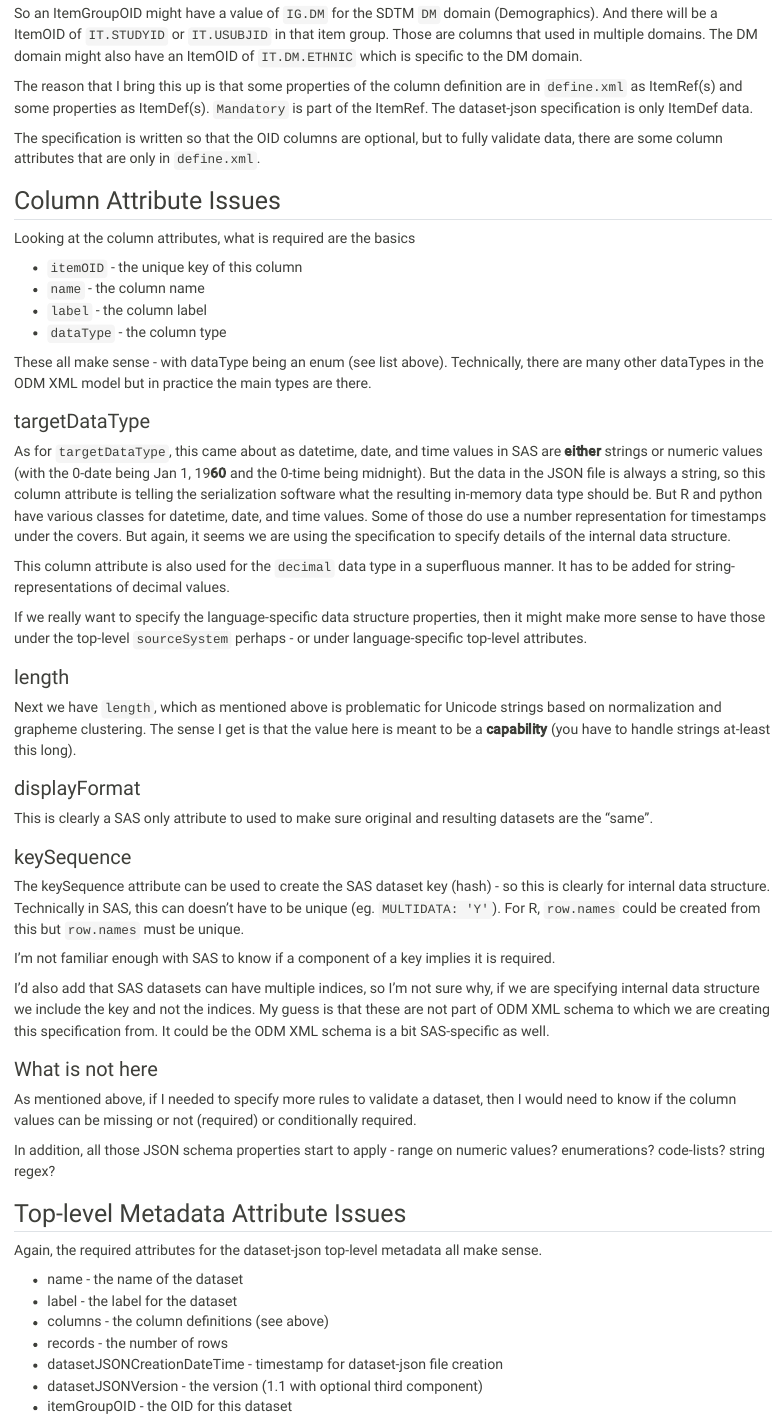
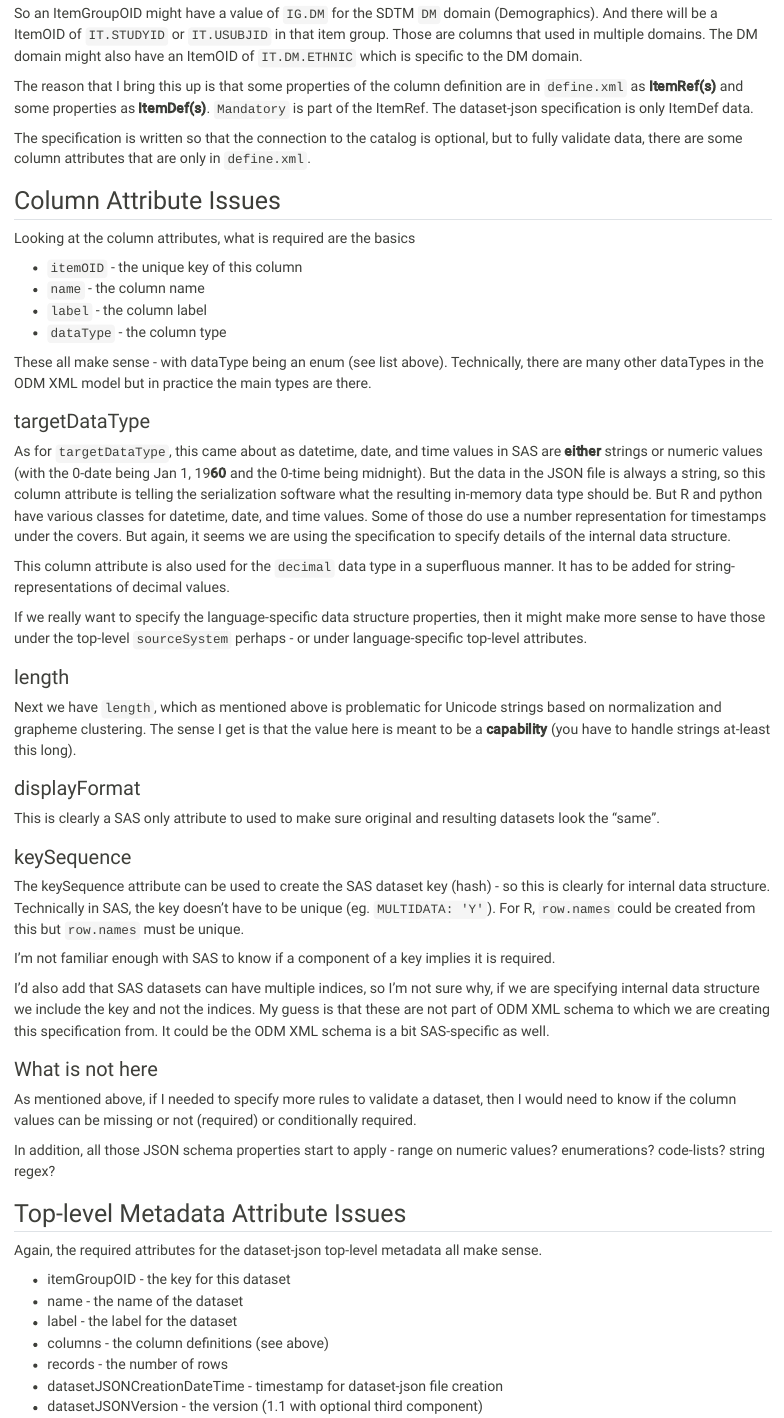
Before and after one commit to brianrepko/blog, a Quarto document (posts/2026-01-15-datasetjson-part2/index.qmd): the page in a window 1100 px wide, from 4050 px down. Rendered offline with R 4.5, knitr and Pandoc in place of Quarto, with nearby package versions.

Commit message:
updates for clarity and corrections

```diff
--- a/posts/2026-01-15-datasetjson-part2/index.qmd
+++ b/posts/2026-01-15-datasetjson-part2/index.qmd
@@ -157,11 +157,11 @@ And there will be a ItemOID of `IT.STUDYID` or `IT.USUBJID` in that item group.
 Those are columns that used in multiple domains.
 The DM domain might also have an ItemOID of `IT.DM.ETHNIC` which is specific to the DM domain.
 
-The reason that I bring this up is that some properties of the column definition are in `define.xml` as ItemRef(s) and some properties as ItemDef(s).
+The reason that I bring this up is that some properties of the column definition are in `define.xml` as **ItemRef(s)** and some properties as **ItemDef(s)**.
 `Mandatory` is part of the ItemRef.
 The dataset-json specification is only ItemDef data.
 
-The specification is written so that the OID columns are optional, but to fully validate data, there are some column attributes that are only in `define.xml`.
+The specification is written so that the connection to the catalog is optional, but to fully validate data, there are some column attributes that are only in `define.xml`.
 
 ## Column Attribute Issues
 
@@ -195,12 +195,12 @@ The sense I get is that the value here is meant to be a __capability__ (you have
 
 ### displayFormat
 
-This is clearly a SAS only attribute to used to make sure original and resulting datasets are the "same".
+This is clearly a SAS only attribute to used to make sure original and resulting datasets look the "same".
 
 ### keySequence
 
 The keySequence attribute can be used to create the SAS dataset key (hash) - so this is clearly for internal data structure.
-Technically in SAS, this can doesn't have to be unique (eg. `MULTIDATA: 'Y'`).
+Technically in SAS, the key doesn't have to be unique (eg. `MULTIDATA: 'Y'`).
 For R, `row.names` could be created from this but `row.names` must be unique.
 
 I'm not familiar enough with SAS to know if a component of a key implies it is required.
@@ -219,13 +219,13 @@ In addition, all those JSON schema properties start to apply - range on numeric
 
 Again, the required attributes for the dataset-json top-level metadata all make sense.
 
+- itemGroupOID - the key for this dataset
 - name - the name of the dataset
 - label - the label for the dataset
 - columns - the column definitions (see above)
 - records - the number of rows
 - datasetJSONCreationDateTime - timestamp for dataset-json file creation
 - datasetJSONVersion - the version (1.1 with optional third component)
-- itemGroupOID - the OID for this dataset
 
 In general, it is a pet peeve of mine to allow datetime and time values without timezones but that is allowed here (as well as dealing with incomplete data) - all part of ISO 8601.
 
```
Also changed, not shown: posts/2026-01-15-datasetjson-part2/index.qmd (6 more changed lines).
